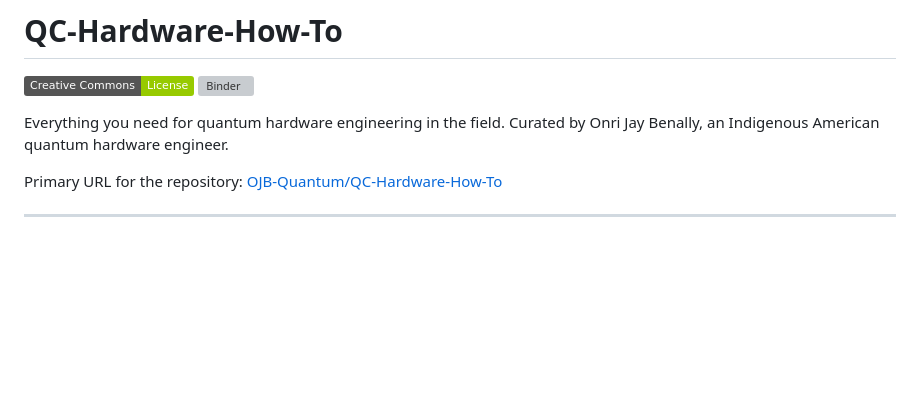
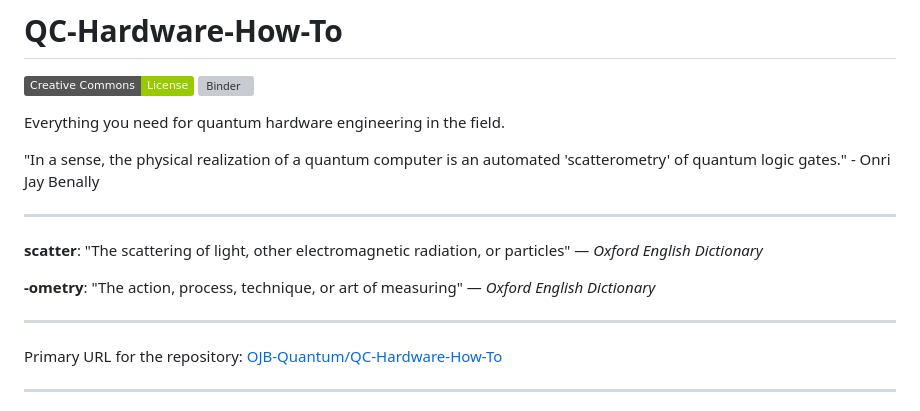
Before and after one commit to OJB-Quantum/QC-Hardware-How-To, a Markdown page: README.md, the part around the change printed below. GitHub-like rendering; badges without logos; blank space fills up the shorter version; grey boxes are pictures that could not be loaded.

Commit message:
Update README.md
Signed-off-by: Onri Jay Benally <88035770+OJB-Quantum@users.noreply.github.com>

```diff
--- a/README.md
+++ b/README.md
@@ -2,7 +2,17 @@
 
 [![License](https://img.shields.io/badge/Creative_Commons-License-green)](https://choosealicense.com/licenses/cc-by-4.0) [![Binder](https://mybinder.org/badge_logo.svg)](https://mybinder.org/v2/gh/OJB-Quantum/QC-Hardware-How-to/main)
 
-Everything you need for quantum hardware engineering in the field. Curated by Onri Jay Benally, an Indigenous American quantum hardware engineer.
+Everything you need for quantum hardware engineering in the field.
+
+"In a sense, the physical realization of a quantum computer is an automated 'scatterometry' of quantum logic gates." - Onri Jay Benally
+
+---
+
+**scatter**: "The scattering of light, other electromagnetic radiation, or particles" — *Oxford English Dictionary*
+
+**-ometry**: "The action, process, technique, or art of measuring" — *Oxford English Dictionary*
+
+__________________________________________________________________________________________________________________________________________________
 
 Primary URL for the repository: [OJB-Quantum/QC-Hardware-How-To](https://github.com/OJB-Quantum/QC-Hardware-How-To)
 
```
Also changed, not shown: other parts of README.md (+1 -0 lines).
